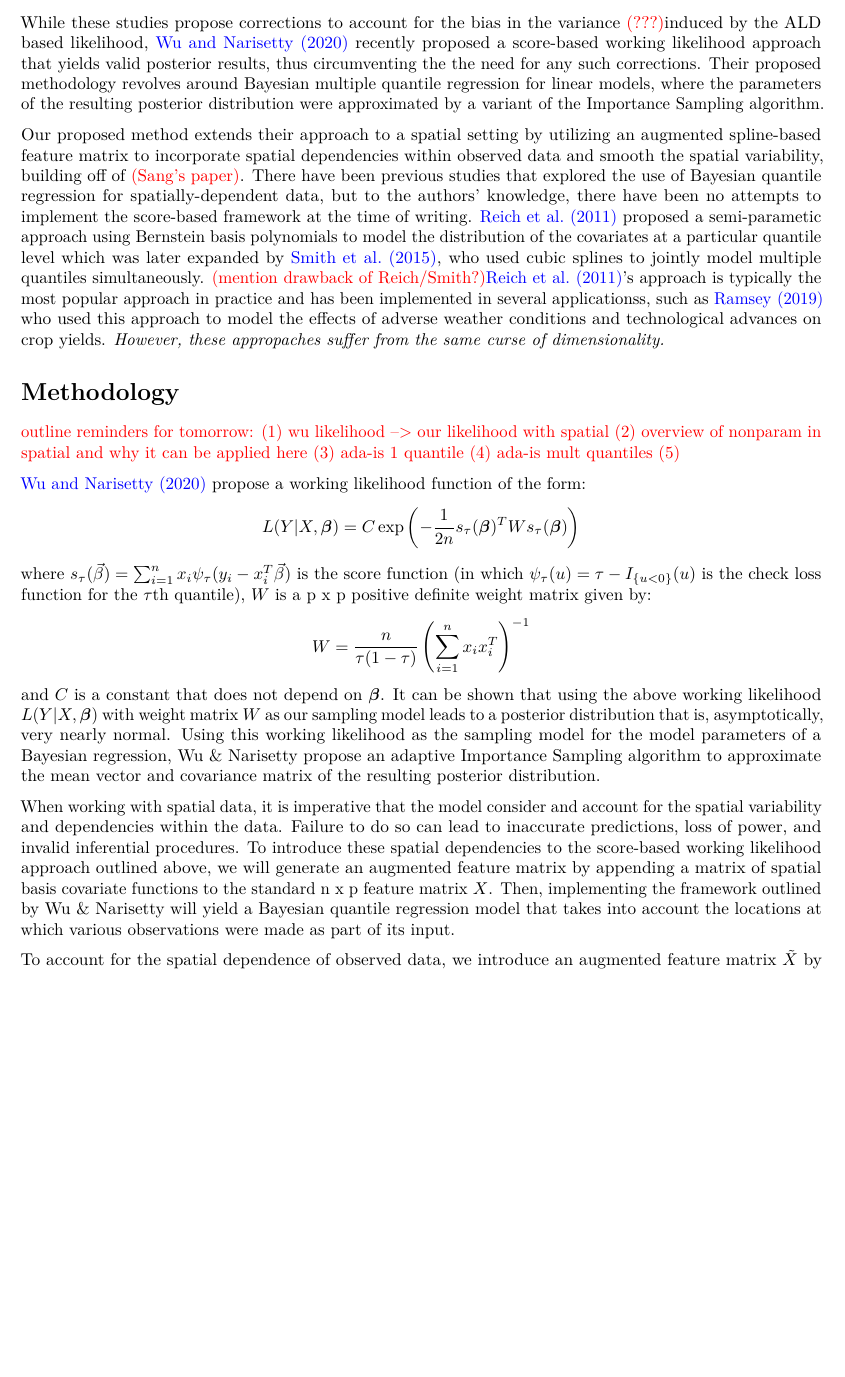
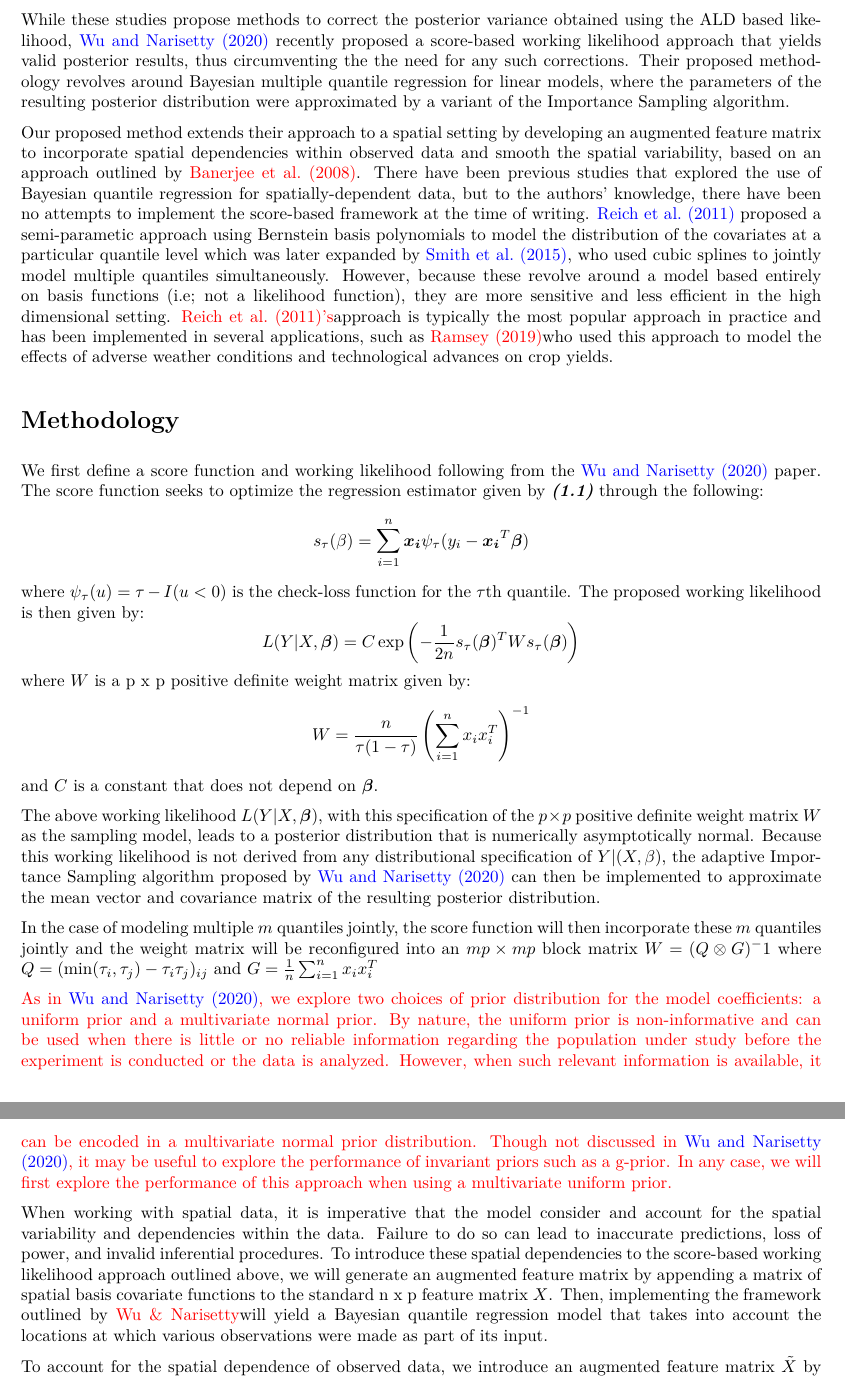
Before and after one commit to johnschwenck/crimeBQR, an R Markdown document (Honaker-Schwenck-v2.Rmd): part of page 2 of 6 before the commit and two parts of pages 2 and 3 of 7 after it, the two joined at a grey line, cut so that both start at the same text, the shorter picture padded with empty space. The pictures show the output file Honaker-Schwenck-v2.pdf that the author committed with the source.

Commit message:
all but IS description

```diff
--- a/Honaker-Schwenck-v2.Rmd
+++ b/Honaker-Schwenck-v2.Rmd
@@ -22,31 +21,32 @@
 
 There has been considerable work in this area since its inception, but it has been slower to gain traction within the Bayesian community due to the need for a specified parametric likelihood. The common approach for the Bayesian framework is to base the likelihood model on the Asymmetric Laplace Distribution (ALD) proposed by [Yu & Moyeed (2001)](https://www.sciencedirect.com/science/article/abs/pii/S0167715201001249)\color{red}(is this the correct source?)\color{black}. Despite the consistency of the resulting posterior distribution demonstrated by [Sriram et al. (2013)](https://projecteuclid.org/download/pdfview_1/euclid.ba/1369407561), and the fairly straightforward implementation of standard MCMC procedures, [Sriram (2015)](https://www.sciencedirect.com/science/article/abs/pii/S016771521500276X?via%3Dihub) and [Yang et al. (2016)](https://deepblue.lib.umich.edu/bitstream/handle/2027.42/135059/insr12114_am.pdf?sequence=2) have shown that the posterior variance is incorrect, leading to invalid posterior inference.
 
-While these studies propose corrections to account for the bias in the variance \color{red}(???)\color{black} induced by the ALD based likelihood, [Wu and Narisetty (2020)](https://projecteuclid.org/download/pdfview_1/euclid.ba/1596160823) recently proposed a score-based working likelihood approach that yields valid posterior results, thus  circumventing the the need for any such corrections. Their proposed methodology revolves around Bayesian multiple quantile regression for linear models, where the parameters of the resulting posterior distribution were approximated by a variant of the Importance Sampling algorithm.
+While these studies propose methods to correct the posterior variance obtained using the ALD based likelihood, [Wu and Narisetty (2020)](https://projecteuclid.org/download/pdfview_1/euclid.ba/1596160823) recently proposed a score-based working likelihood approach that yields valid posterior results, thus  circumventing the the need for any such corrections. Their proposed methodology revolves around Bayesian multiple quantile regression for linear models, where the parameters of the resulting posterior distribution were approximated by a variant of the Importance Sampling algorithm.
 
-Our proposed method extends their approach to a spatial setting by utilizing an augmented spline-based feature matrix to incorporate spatial dependencies within observed data and smooth the spatial variability, building off of \color{red}(Sang's paper)\color{black}. There have been previous studies that explored the use of Bayesian quantile regression for spatially-dependent data, but to the authors' knowledge, there have been no attempts to implement the score-based framework at the time of writing. [Reich et al. (2011)](https://www.ncbi.nlm.nih.gov/pmc/articles/PMC3583387/) proposed a semi-parametic approach using Bernstein basis polynomials to model the distribution of the covariates at a particular quantile level which was later expanded by [Smith et al. (2015)](https://www.ncbi.nlm.nih.gov/pmc/articles/PMC6601633/), who used cubic splines to jointly model multiple quantiles simultaneously. \color{red}(mention drawback of Reich/Smith?)\color{black} [Reich et al. (2011)](https://www.ncbi.nlm.nih.gov/pmc/articles/PMC3583387/)'s approach is typically the most popular approach in practice and has been implemented in several applicationss, such as [Ramsey (2019)](https://onlinelibrary-wiley-com.srv-proxy1.library.tamu.edu/doi/abs/10.1093/ajae/aaz029) who used this approach to model the effects of adverse weather conditions and technological advances on crop yields. *However, these appropaches suffer from the same curse of dimensionality.*
-
+Our proposed method extends their approach to a spatial setting by developing an augmented feature matrix to incorporate spatial dependencies within observed data and smooth the spatial variability, based on an approach outlined by \color{red}Banerjee et al. (2008)\color{black}. There have been previous studies that explored the use of Bayesian quantile regression for spatially-dependent data, but to the authors' knowledge, there have been no attempts to implement the score-based framework at the time of writing. [Reich et al. (2011)](https://www.ncbi.nlm.nih.gov/pmc/articles/PMC3583387/) proposed a semi-parametic approach using Bernstein basis polynomials to model the distribution of the covariates at a particular quantile level which was later expanded by [Smith et al. (2015)](https://www.ncbi.nlm.nih.gov/pmc/articles/PMC6601633/), who used cubic splines to jointly model multiple quantiles simultaneously. However, because these revolve around a model based entirely on basis functions (i.e; not a likelihood function), they are more sensitive and less efficient in the high dimensional setting. \color{red}Reich et al. (2011)’s\color{black} approach is typically the most popular approach in practice and has been implemented in several applications, such as \color{red}Ramsey (2019)\color{black} who used this approach to model the effects of adverse weather conditions and technological advances on crop yields.
 
 
 
 # Methodology
 
+We first define a score function and working likelihood following from the [Wu and Narisetty (2020)](https://projecteuclid.org/download/pdfview_1/euclid.ba/1596160823) paper. The score function seeks to optimize the regression estimator given by ***(1.1)*** through the following:
+$$s_\tau(\beta) = \sum_{i=1}^n\boldsymbol{x_i}\psi_\tau(y_i-\boldsymbol{x_i}^T\boldsymbol{\beta})$$
+where $\psi_\tau(u) = \tau - I(u<0)$ is the check-loss function for the $\tau$th quantile. The proposed working likelihood is then given by:
+$$L(Y | X, \boldsymbol{\beta}) = C \exp\left( -\frac{1}{2n} s_\tau(\boldsymbol{\beta})^T W s_\tau(\boldsymbol{\beta}) \right)$$
+where $W$ is a p x p positive definite weight matrix given by:
+$$W = \frac{n}{\tau(1 - \tau)} \left( \sum_{i = 1}^n x_i x_i^T \right)^{-1}$$
+and $C$ is a constant that does not depend on $\boldsymbol{\beta}$.
+
+The above working likelihood $L(Y | X, \boldsymbol{\beta})$, with this specification of the $p \times p$ positive definite weight matrix $W$ as the sampling model, leads to a posterior distribution that is numerically asymptotically normal. Because this working likelihood is not derived from any distributional specification of $Y|(X, \beta)$, the adaptive Importance Sampling algorithm proposed by [Wu and Narisetty (2020)](https://projecteuclid.org/download/pdfview_1/euclid.ba/1596160823) can then be implemented to approximate the mean vector and covariance matrix of the resulting posterior distribution.
+
+In the case of modeling multiple $m$ quantiles jointly, the score function will then incorporate these $m$ quantiles jointly and the weight matrix will be reconfigured into an $mp \times mp$ block matrix $W = (Q\otimes G)^-1$ where $Q = (\min(\tau_i,\tau_j) - \tau_i\tau_j)_{ij}$ and $G = \frac{1}{n}\sum_{i=1}^nx_ix_i^T$
+
 \color{red}
-outline reminders for tomorrow:
-(1) wu likelihood --> our likelihood with spatial
-(2) overview of nonparam in spatial and why it can be applied here
-(3) ada-is 1 quantile
-(4) ada-is mult quantiles
-(5)
+As in [Wu and Narisetty (2020)](https://projecteuclid.org/download/pdfview_1/euclid.ba/1596160823), we explore two choices of prior distribution for the model coefficients: a uniform prior and a multivariate normal prior. By nature, the uniform prior is non-informative and can be used when there is little or no reliable information regarding the population under study before the experiment is conducted or the data is analyzed. However, when such relevant information is available, it can be encoded in a multivariate normal prior distribution. Though not discussed in [Wu and Narisetty (2020)](https://projecteuclid.org/download/pdfview_1/euclid.ba/1596160823), it may be useful to explore the performance of invariant priors such as a g-prior. In any case, we will first explore the performance of this approach when using a multivariate uniform prior.
+
 \color{black}
 
-[Wu and Narisetty (2020)](https://projecteuclid.org/download/pdfview_1/euclid.ba/1596160823) propose a working likelihood function of the form:
-$$L(Y | X, \boldsymbol{\beta}) = C \exp\left( -\frac{1}{2n} s_\tau(\boldsymbol{\beta})^T W s_\tau(\boldsymbol{\beta}) \right)$$
-where $s_\tau(\vec{\beta}) = \sum_{i = 1}^n x_i \psi_\tau(y_i - x_i^T \vec{\beta})$ is the score function (in which $\psi_\tau(u) = \tau - I_{\{ u < 0 \}}(u)$ is the check loss function for the $\tau$th quantile), $W$ is a p x p positive definite weight matrix given by:
-$$W = \frac{n}{\tau(1 - \tau)} \left( \sum_{i = 1}^n x_i x_i^T \right)^{-1}$$
-and $C$ is a constant that does not depend on $\boldsymbol{\beta}$. It can be shown that using the above working likelihood $L(Y | X, \boldsymbol{\beta})$ with weight matrix $W$ as our sampling model leads to a posterior distribution that is, asymptotically, very nearly normal. Using this working likelihood as the sampling model for the model parameters of a Bayesian regression, Wu & Narisetty propose an adaptive Importance Sampling algorithm to approximate the mean vector and covariance matrix of the resulting posterior distribution.
-
-When working with spatial data, it is imperative that the model consider and account for the spatial variability and dependencies within the data. Failure to do so can lead to inaccurate predictions, loss of power, and invalid inferential procedures. To introduce these spatial dependencies to the score-based working likelihood approach outlined above, we will generate an augmented feature matrix by appending a matrix of spatial basis covariate functions to the standard n x p feature matrix $X$. Then, implementing the framework outlined by Wu & Narisetty will yield a Bayesian quantile regression model that takes into account the locations at which various observations were made as part of its input.
+When working with spatial data, it is imperative that the model consider and account for the spatial variability and dependencies within the data. Failure to do so can lead to inaccurate predictions, loss of power, and invalid inferential procedures. To introduce these spatial dependencies to the score-based working likelihood approach outlined above, we will generate an augmented feature matrix by appending a matrix of spatial basis covariate functions to the standard n x p feature matrix $X$. Then, implementing the framework outlined by \color{red}Wu & Narisetty\color{black} will yield a Bayesian quantile regression model that takes into account the locations at which various observations were made as part of its input.
 
 To account for the spatial dependence of observed data, we introduce an augmented feature matrix $\tilde{X}$ by appending an n x b matrix of spatial basis covariate functions to the standard n x p feature matrix. Using this feature matrix to implement the framework outlined above yields a Bayesian quantile regression that incorporates the locations at which observations were made as part of its input. The spatial basis covariate functions were obtained using an approach similar to that used by [Banerjee et al. (2008)](https://www.ncbi.nlm.nih.gov/pmc/articles/PMC2741335/pdf/nihms127612.pdf) to derive the spatial predictive process $\tilde{w}(\boldsymbol{s})$.
 
```
Also changed, not shown: Honaker-Schwenck-v2.pdf, Honaker-Schwenck-v2.Rmd (18 more changed lines).
